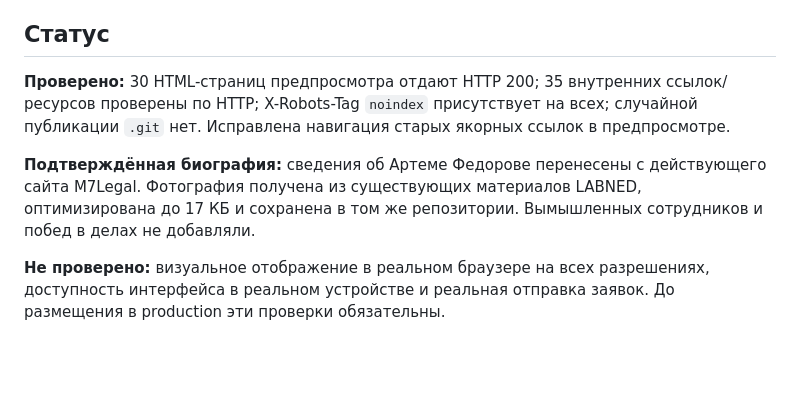
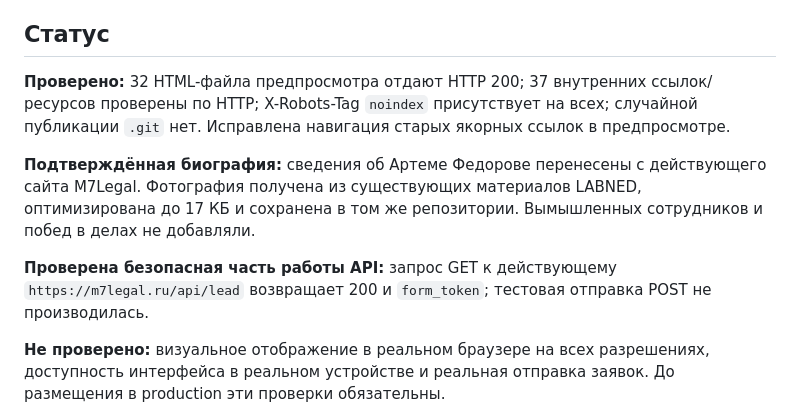
Before and after one commit to pushkarenkoalexandr35-cmyk/m7legal-site, a Markdown page: README.md, the part around the change. Rendered like a GitHub page; blank space fills up the shorter version.

Commit message:
docs: record verified 32-page preview QA and form token compatibility

```diff
--- a/README.md
+++ b/README.md
@@ -26,9 +26,11 @@
 
 ## Статус
 
-**Проверено:** 30 HTML-страниц предпросмотра отдают HTTP 200; 35 внутренних ссылок/ресурсов проверены по HTTP; X-Robots-Tag `noindex` присутствует на всех; случайной публикации `.git` нет. Исправлена навигация старых якорных ссылок в предпросмотре.
+**Проверено:** 32 HTML-файла предпросмотра отдают HTTP 200; 37 внутренних ссылок\/ресурсов проверены по HTTP; X-Robots-Tag `noindex` присутствует на всех; случайной публикации `.git` нет. Исправлена навигация старых якорных ссылок в предпросмотре.
 
 **Подтверждённая биография:** сведения об Артеме Федорове перенесены с действующего сайта M7Legal. Фотография получена из существующих материалов LABNED, оптимизирована до 17 КБ и сохранена в том же репозитории. Вымышленных сотрудников и побед в делах не добавляли.
+
+**Проверена безопасная часть работы API:** запрос GET к действующему `https://m7legal.ru/api/lead` возвращает 200 и `form_token`; тестовая отправка POST не производилась.
 
 **Не проверено:** визуальное отображение в реальном браузере на всех разрешениях, доступность интерфейса в реальном устройстве и реальная отправка заявок. До размещения в production эти проверки обязательны.
 
```
